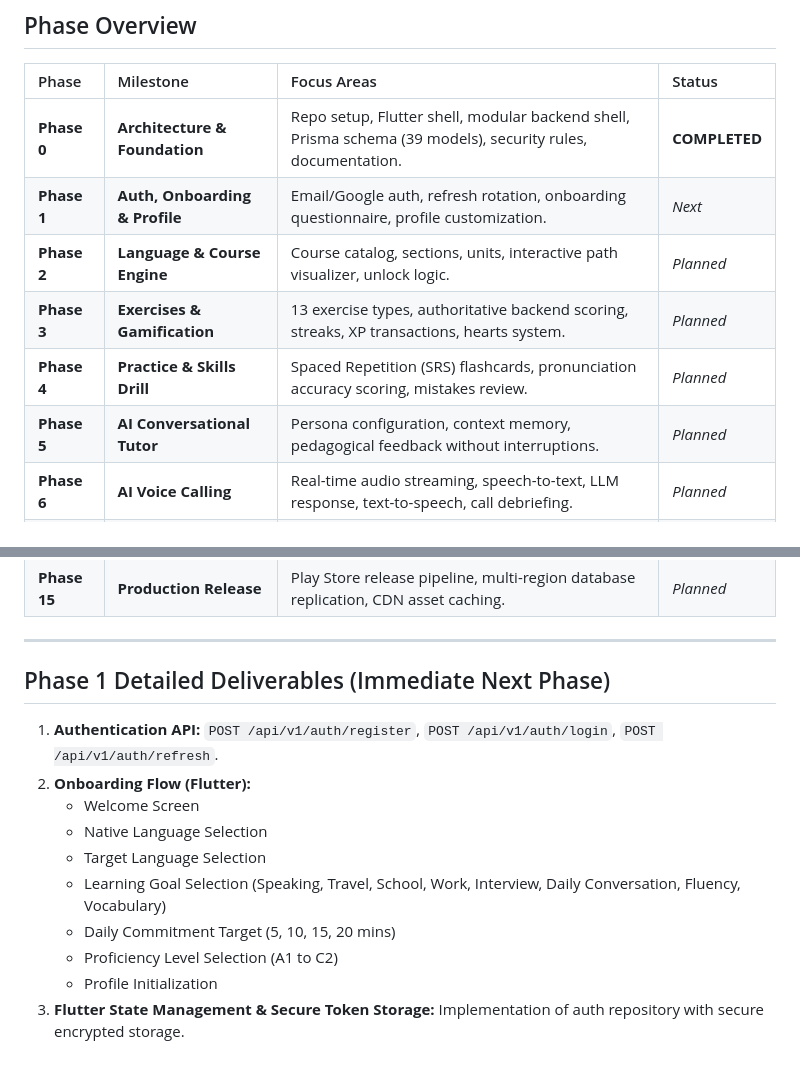
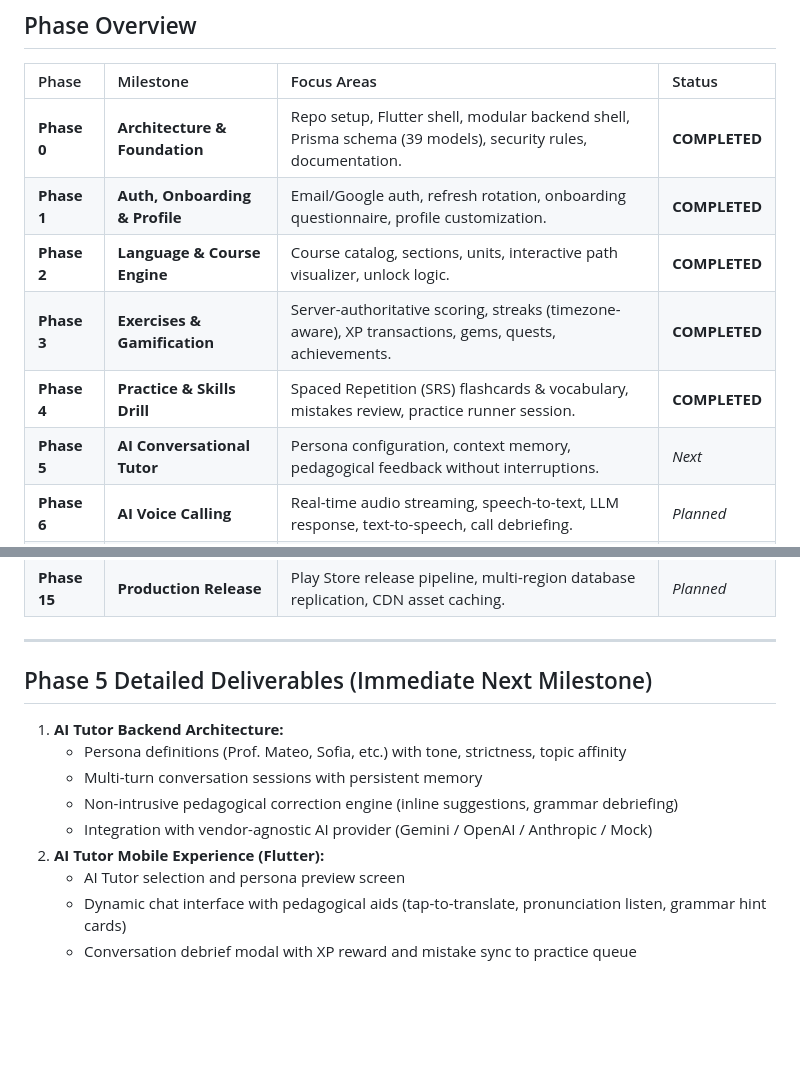
Before and after one commit to Almasyash/mahmas-language, a Markdown page: ROADMAP.md, 2 parts joined by grey strips. Drawn GitHub-style; blank space fills up the shorter version.

Commit message:
docs(roadmap): update completed phases through Phase 4 and define Phase 5 deliverables

```diff
--- a/ROADMAP.md
+++ b/ROADMAP.md
@@ -9,11 +9,11 @@ This roadmap details the progressive delivery plan for the Mahmas Language Super
 | Phase | Milestone | Focus Areas | Status |
 | :--- | :--- | :--- | :--- |
 | **Phase 0** | **Architecture & Foundation** | Repo setup, Flutter shell, modular backend shell, Prisma schema (39 models), security rules, documentation. | **COMPLETED** |
-| **Phase 1** | **Auth, Onboarding & Profile** | Email/Google auth, refresh rotation, onboarding questionnaire, profile customization. | *Next* |
-| **Phase 2** | **Language & Course Engine** | Course catalog, sections, units, interactive path visualizer, unlock logic. | *Planned* |
-| **Phase 3** | **Exercises & Gamification** | 13 exercise types, authoritative backend scoring, streaks, XP transactions, hearts system. | *Planned* |
-| **Phase 4** | **Practice & Skills Drill** | Spaced Repetition (SRS) flashcards, pronunciation accuracy scoring, mistakes review. | *Planned* |
-| **Phase 5** | **AI Conversational Tutor** | Persona configuration, context memory, pedagogical feedback without interruptions. | *Planned* |
+| **Phase 1** | **Auth, Onboarding & Profile** | Email/Google auth, refresh rotation, onboarding questionnaire, profile customization. | **COMPLETED** |
+| **Phase 2** | **Language & Course Engine** | Course catalog, sections, units, interactive path visualizer, unlock logic. | **COMPLETED** |
+| **Phase 3** | **Exercises & Gamification** | Server-authoritative scoring, streaks (timezone-aware), XP transactions, gems, quests, achievements. | **COMPLETED** |
+| **Phase 4** | **Practice & Skills Drill** | Spaced Repetition (SRS) flashcards & vocabulary, mistakes review, practice runner session. | **COMPLETED** |
+| **Phase 5** | **AI Conversational Tutor** | Persona configuration, context memory, pedagogical feedback without interruptions. | *Next* |
 | **Phase 6** | **AI Voice Calling** | Real-time audio streaming, speech-to-text, LLM response, text-to-speech, call debriefing. | *Planned* |
 | **Phase 7** | **AI Video Calling** | Animated avatar synchronization, live captions, conversational difficulty adaptation. | *Planned* |
 | **Phase 8** | **Language Exchange** | Mutual interest & complementary language matching, tandem partner discovery. | *Planned* |
@@ -27,14 +27,13 @@ This roadmap details the progressive delivery plan for the Mahmas Language Super
 
 ---
 
-## Phase 1 Detailed Deliverables (Immediate Next Phase)
-1. **Authentication API:** `POST /api/v1/auth/register`, `POST /api/v1/auth/login`, `POST /api/v1/auth/refresh`.
-2. **Onboarding Flow (Flutter):**
-   - Welcome Screen
-   - Native Language Selection
-   - Target Language Selection
-   - Learning Goal Selection (Speaking, Travel, School, Work, Interview, Daily Conversation, Fluency, Vocabulary)
-   - Daily Commitment Target (5, 10, 15, 20 mins)
-   - Proficiency Level Selection (A1 to C2)
-   - Profile Initialization
-3. **Flutter State Management & Secure Token Storage:** Implementation of auth repository with secure encrypted storage.
+## Phase 5 Detailed Deliverables (Immediate Next Milestone)
+1. **AI Tutor Backend Architecture:**
+   - Persona definitions (Prof. Mateo, Sofia, etc.) with tone, strictness, topic affinity
+   - Multi-turn conversation sessions with persistent memory
+   - Non-intrusive pedagogical correction engine (inline suggestions, grammar debriefing)
+   - Integration with vendor-agnostic AI provider (Gemini / OpenAI / Anthropic / Mock)
+2. **AI Tutor Mobile Experience (Flutter):**
+   - AI Tutor selection and persona preview screen
+   - Dynamic chat interface with pedagogical aids (tap-to-translate, pronunciation listen, grammar hint cards)
+   - Conversation debrief modal with XP reward and mistake sync to practice queue
```
